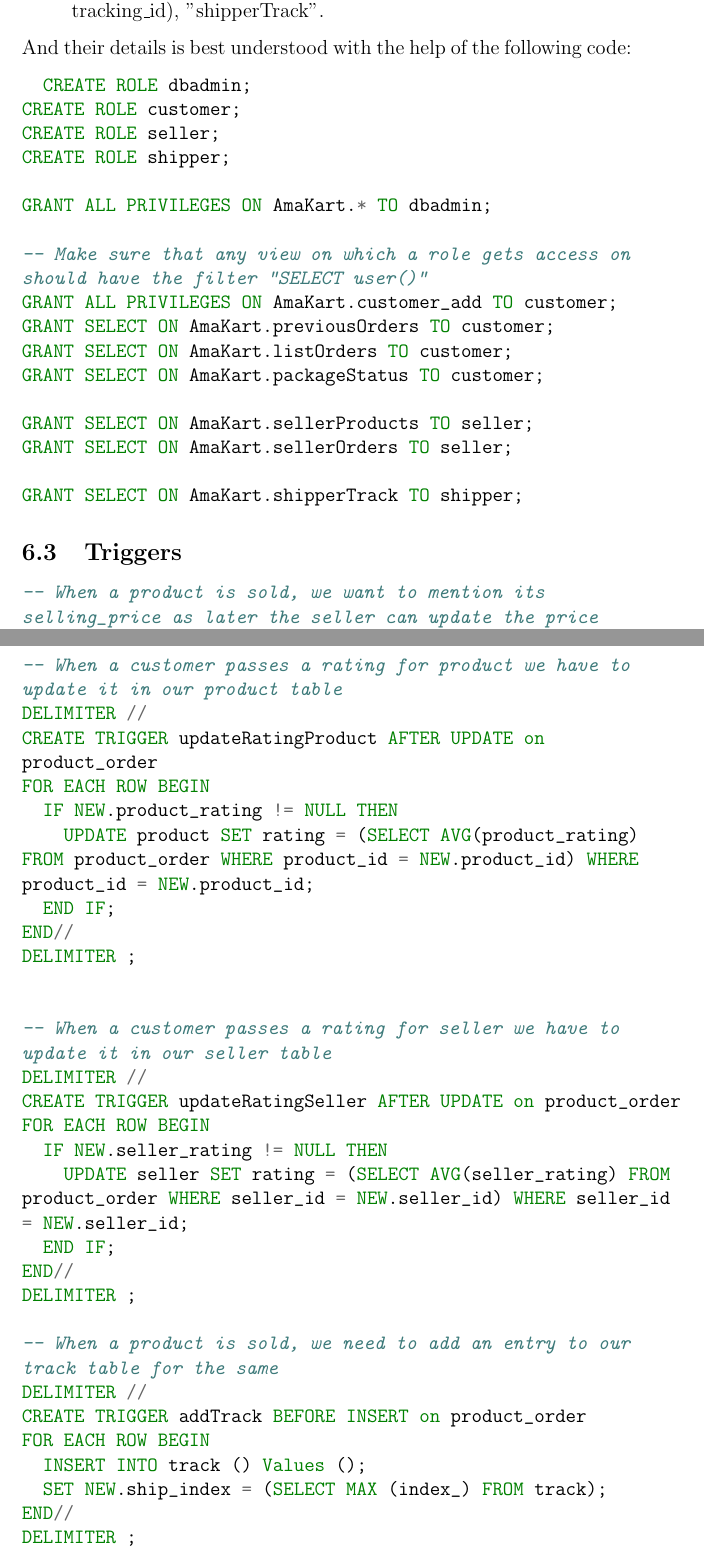
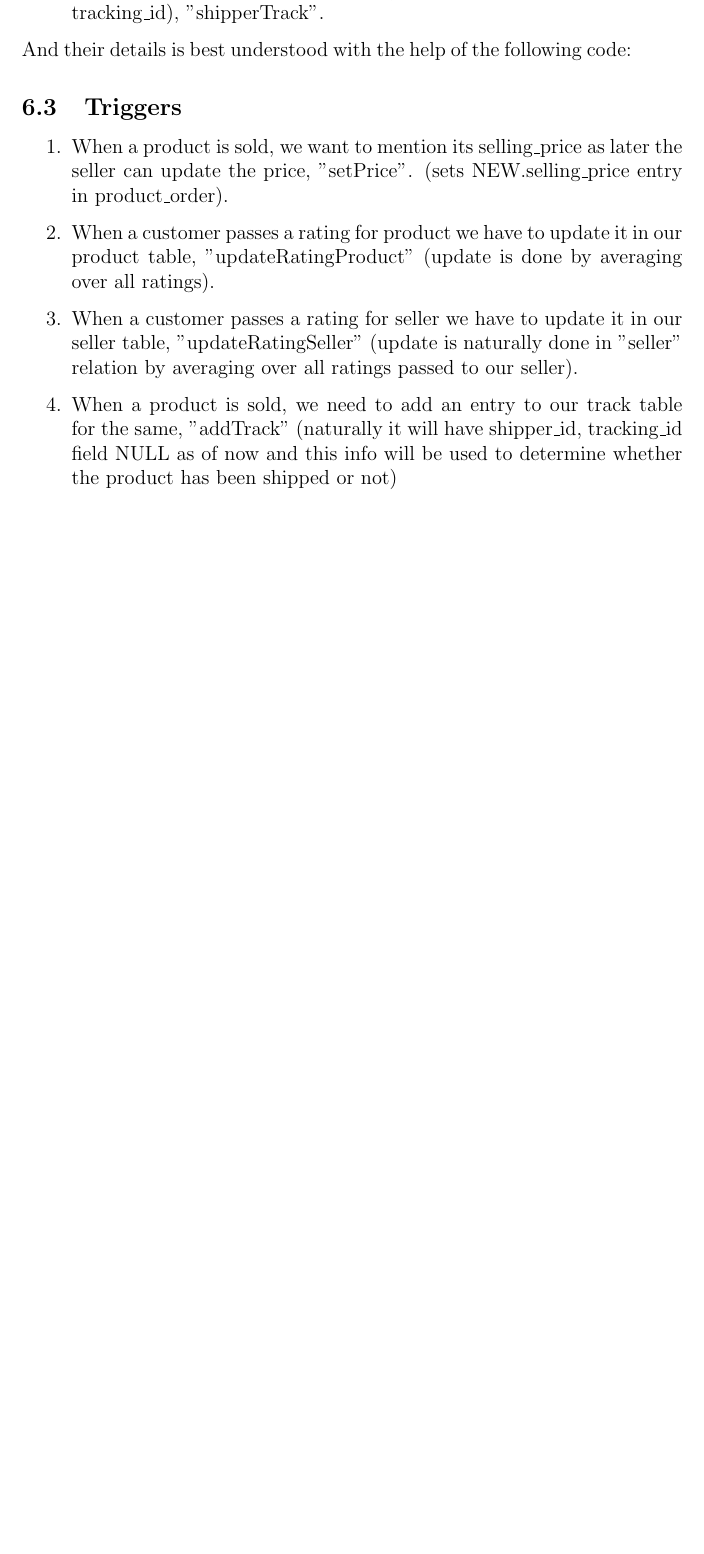
Before and after one commit to nikhilyadv/DBMS-Lab-Project, a LaTeX document (Project Report/report.tex): two parts of pages 12 and 13 of 20 before the commit and part of page 12 of 19 after it, the two joined at a grey line, cut so that both start at the same text, the shorter picture padded with empty space. Compiled offline with pdfLaTeX.

Commit message:
REPORT UPDATE: Triggers added.

```diff
--- a/Project Report/report.tex
+++ b/Project Report/report.tex
@@ -276,67 +276,13 @@
   \item View that will allow shipping details (pickup\_address, shipping\_address, tracking\_id), "shipperTrack".
 \end{enumerate}
 And their details is best understood with the help of the following code:
-\begin{minted}{SQL}
-  CREATE ROLE dbadmin;
-CREATE ROLE customer;
-CREATE ROLE seller;
-CREATE ROLE shipper;
-
-GRANT ALL PRIVILEGES ON AmaKart.* TO dbadmin;
-
--- Make sure that any view on which a role gets access on should have the filter "SELECT user()"
-GRANT ALL PRIVILEGES ON AmaKart.customer_add TO customer;
-GRANT SELECT ON AmaKart.previousOrders TO customer;
-GRANT SELECT ON AmaKart.listOrders TO customer;
-GRANT SELECT ON AmaKart.packageStatus TO customer;
-
-GRANT SELECT ON AmaKart.sellerProducts TO seller;
-GRANT SELECT ON AmaKart.sellerOrders TO seller;
-
-GRANT SELECT ON AmaKart.shipperTrack TO shipper;
-\end{minted}
-
 \subsection{Triggers}
-\begin{minted}{SQL}
--- When a product is sold, we want to mention its selling_price as later the seller can update the price
-DELIMITER //
-CREATE TRIGGER setPrice BEFORE INSERT on product_order
-FOR EACH ROW BEGIN
-  SET NEW.selling_price = (SELECT price FROM product WHERE product_id = NEW.product_id and seller_id = NEW.seller_id);
-END//
-DELIMITER ;
-
--- When a customer passes a rating for product we have to update it in our product table
-DELIMITER //
-CREATE TRIGGER updateRatingProduct AFTER UPDATE on product_order
-FOR EACH ROW BEGIN
-  IF NEW.product_rating != NULL THEN
-    UPDATE product SET rating = (SELECT AVG(product_rating) FROM product_order WHERE product_id = NEW.product_id) WHERE product_id = NEW.product_id;
-  END IF;
-END//
-DELIMITER ;
-
-
--- When a customer passes a rating for seller we have to update it in our seller table
-DELIMITER //
-CREATE TRIGGER updateRatingSeller AFTER UPDATE on product_order
-FOR EACH ROW BEGIN
-  IF NEW.seller_rating != NULL THEN
-    UPDATE seller SET rating = (SELECT AVG(seller_rating) FROM product_order WHERE seller_id = NEW.seller_id) WHERE seller_id = NEW.seller_id;
-  END IF;
-END//
-DELIMITER ;
-
--- When a product is sold, we need to add an entry to our track table for the same
-DELIMITER //
-CREATE TRIGGER addTrack BEFORE INSERT on product_order
-FOR EACH ROW BEGIN
-  INSERT INTO track () Values ();
-  SET NEW.ship_index = (SELECT MAX (index_) FROM track);
-END//
-DELIMITER ;
-\end{minted}
-
+\begin{enumerate}
+  \item When a product is sold, we want to mention its selling\_price as later the seller can update the price, "setPrice". (sets NEW.selling\_price entry in product\_order).
+  \item When a customer passes a rating for product we have to update it in our product table, "updateRatingProduct" (update is done by averaging over all ratings).
+  \item When a customer passes a rating for seller we have to update it in our seller table, "updateRatingSeller" (update is naturally done in "seller" relation by averaging over all ratings passed to our seller).
+  \item When a product is sold, we need to add an entry to our track table for the same, "addTrack" (naturally it will have shipper\_id, tracking\_id field NULL as of now and this info will be used to determine whether the product has been shipped or not)
+\end{enumerate}
 \newpage
 \section{Functions And Procedures}
 Below you can see details description and implementation of various Procedures and Functions, due to the nature of operations mentioned in our requirements we have preferred procedures in most cases over functions, thus if we have used function, we explicitly mention it.
```
Also changed, not shown: Project Report/report.pdf, Project Report/report.tex (2 more changed lines).
